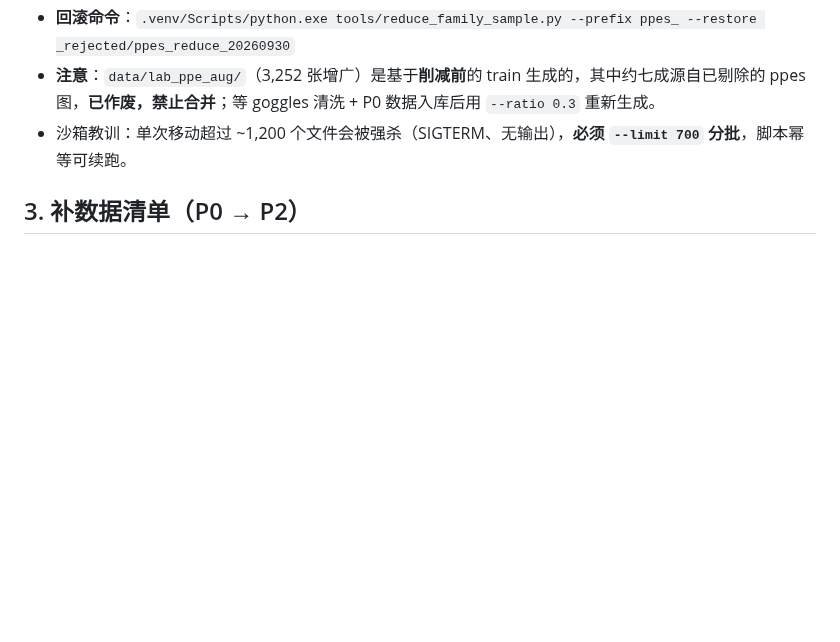
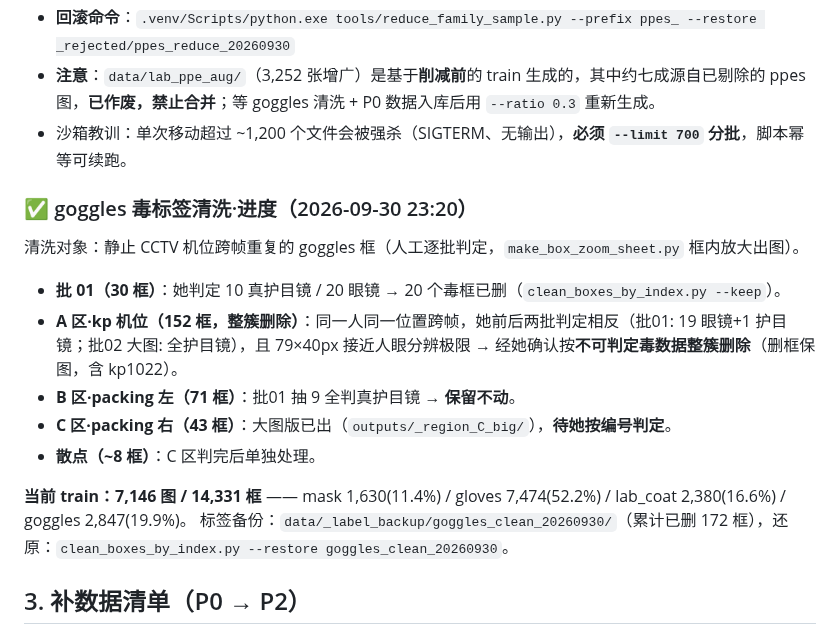
Before and after one commit to well-cy/lab-safety-inspection, a Markdown page: docs/E5_补数据与重训方案.md, the part around the change. Drawn GitHub-style; blank space fills up the shorter version.

Commit message:
docs(E5): goggles 毒标签清洗进度——A区 kp 簇整簇删除(152框)
- 批01: 10 护目镜/20 眼镜，20 毒框已删
- A区(152框): 前后判定相反+接近人眼分辨极限，经确认按不可判定毒数据整簇删除
- B区 71 框保留；C 区 43 框待判定
- train 现 7146 图/14331 框

```diff
--- a/docs/E5_补数据与重训方案.md
+++ b/docs/E5_补数据与重训方案.md
@@ -67,6 +67,19 @@
 - **回滚命令**：`.venv/Scripts/python.exe tools/reduce_family_sample.py --prefix ppes_ --restore _rejected/ppes_reduce_20260930`
 - **注意**：`data/lab_ppe_aug/`（3,252 张增广）是基于**削减前**的 train 生成的，其中约七成源自已剔除的 ppes 图，**已作废，禁止合并**；等 goggles 清洗 + P0 数据入库后用 `--ratio 0.3` 重新生成。
 - 沙箱教训：单次移动超过 ~1,200 个文件会被强杀（SIGTERM、无输出），**必须 `--limit 700` 分批**，脚本幂等可续跑。
+
+### ✅ goggles 毒标签清洗·进度（2026-09-30 23:20）
+
+清洗对象：静止 CCTV 机位跨帧重复的 goggles 框（人工逐批判定，`make_box_zoom_sheet.py` 框内放大出图）。
+
+- **批 01（30 框）**：她判定 10 真护目镜 / 20 眼镜 → 20 个毒框已删（`clean_boxes_by_index.py --keep`）。
+- **A 区·kp 机位（152 框，整簇删除）**：同一人同一位置跨帧，她前后两批判定相反（批01: 19 眼镜+1 护目镜；批02 大图: 全护目镜），且 79×40px 接近人眼分辨极限 → 经她确认按**不可判定毒数据整簇删除**（删框保图，含 kp1022）。
+- **B 区·packing 左（71 框）**：批01 抽 9 全判真护目镜 → **保留不动**。
+- **C 区·packing 右（43 框）**：大图版已出（`outputs/_region_C_big/`），**待她按编号判定**。
+- **散点（~8 框）**：C 区判完后单独处理。
+
+**当前 train：7,146 图 / 14,331 框** —— mask 1,630(11.4%) / gloves 7,474(52.2%) / lab_coat 2,380(16.6%) / goggles 2,847(19.9%)。
+标签备份：`data/_label_backup/goggles_clean_20260930/`（累计已删 172 框），还原：`clean_boxes_by_index.py --restore goggles_clean_20260930`。
 
 ## 3. 补数据清单（P0 → P2）
 
```
